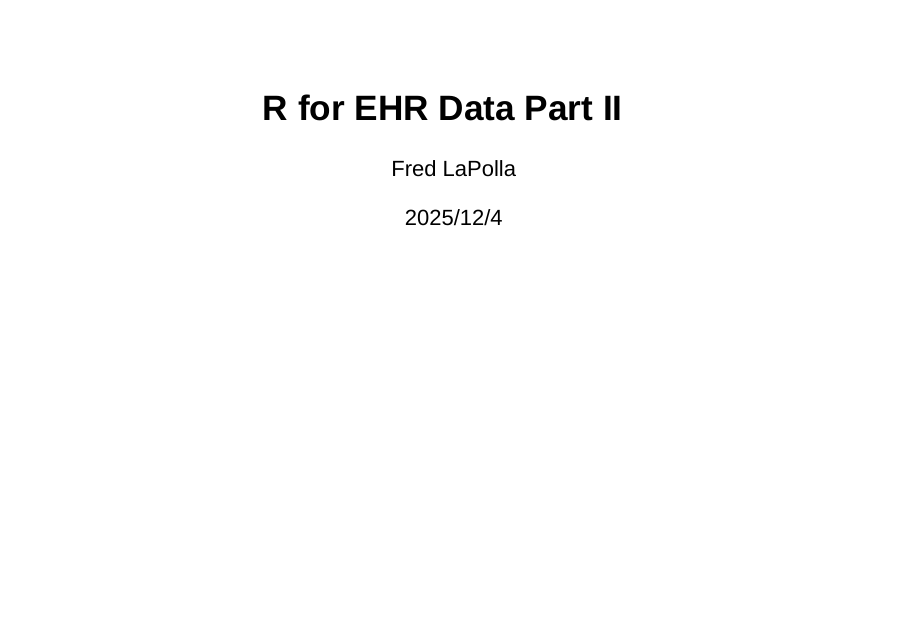
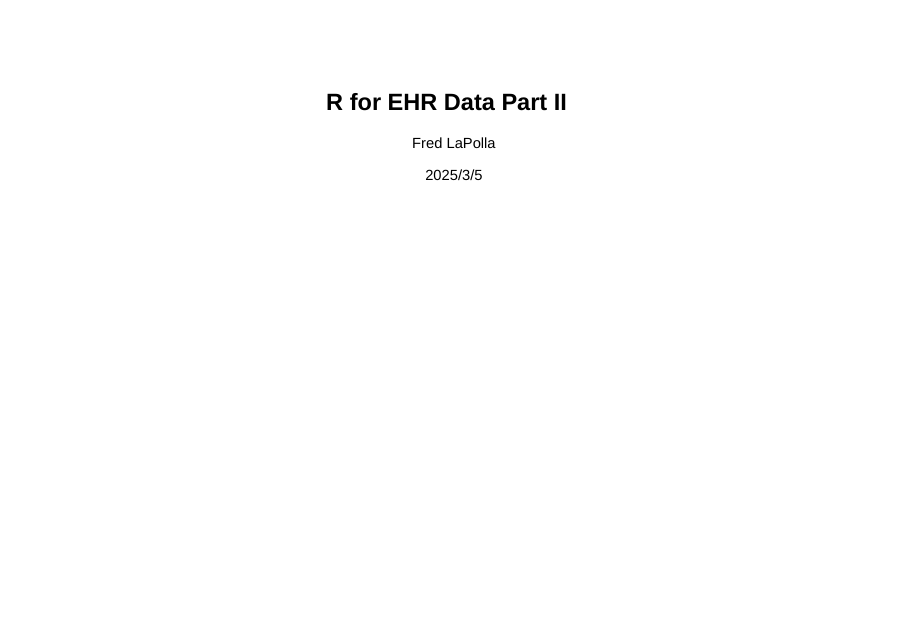
Before and after one commit to fredlapolla/R_AllofUs, an R Markdown document (RforAllOfUsPartI.Rmd): page 1 of 400. The pictures show the output file RforAllOfUsPartI.html that the author committed with the source, opened offline.

Commit message:
Add files via upload
updated date

```diff
--- a/RforAllOfUsPartI.Rmd
+++ b/RforAllOfUsPartI.Rmd
@@ -1,7 +1,7 @@
 ---
 title: "R for EHR Data Part II"
 author: "Fred LaPolla"
-date: "2025/12/4"
+date: "2025/3/5"
 output: slidy_presentation
 
 ---
```
Also changed, not shown: RforAllOfUsPartI.html.
